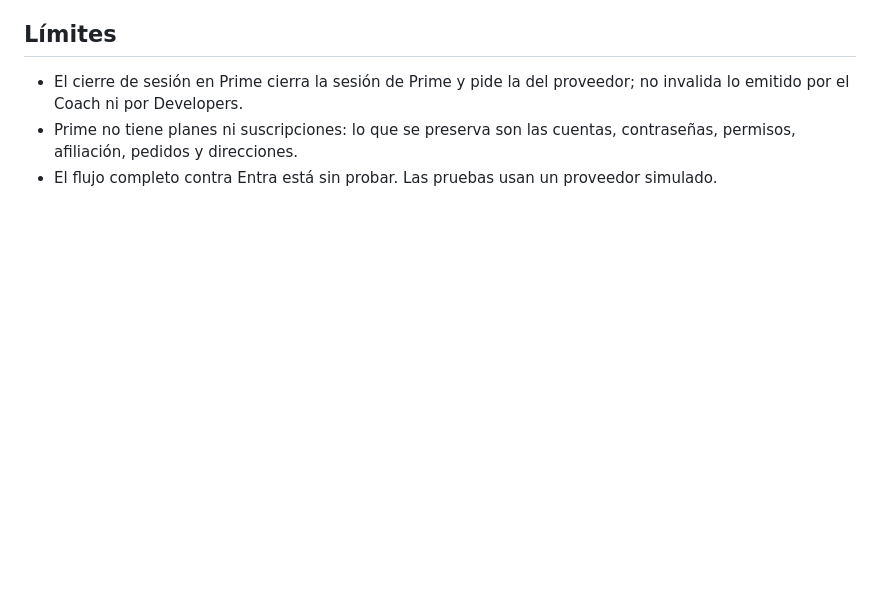
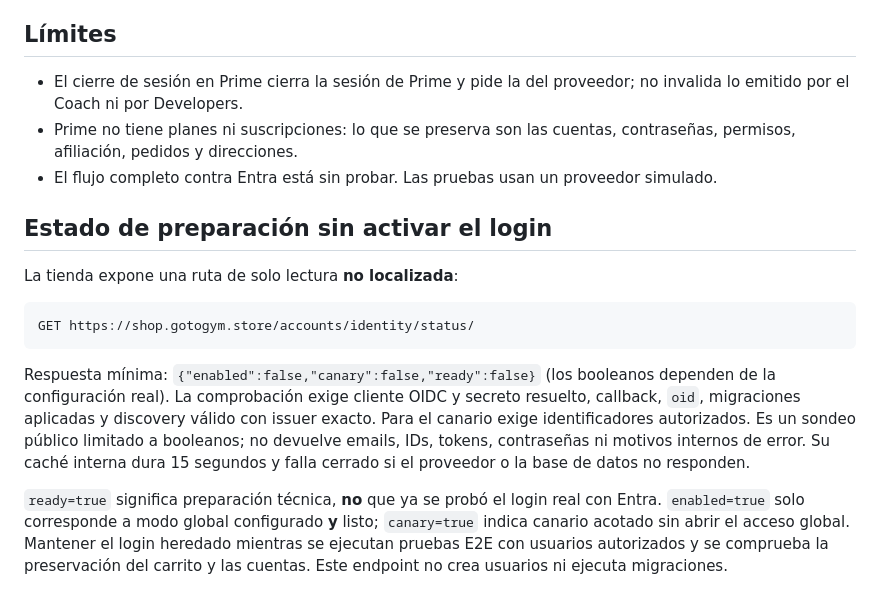
Before and after one commit to gotogymsaas/GoToGtymPrime, a Markdown page: docs/identity/ACTIVACION_PRIME.md, the part around the change. GitHub-like rendering; blank space fills up the shorter version.

Commit message:
docs(prime): describe privacy-safe readiness and activation gates

````diff
--- a/docs/identity/ACTIVACION_PRIME.md
+++ b/docs/identity/ACTIVACION_PRIME.md
@@ -45,3 +45,16 @@ No borrar vínculos ni revertir migraciones: las tablas son aditivas y apagarlas
 - El cierre de sesión en Prime cierra la sesión de Prime y pide la del proveedor; no invalida lo emitido por el Coach ni por Developers.
 - Prime no tiene planes ni suscripciones: lo que se preserva son las cuentas, contraseñas, permisos, afiliación, pedidos y direcciones.
 - El flujo completo contra Entra está sin probar. Las pruebas usan un proveedor simulado.
+
+
+## Estado de preparación sin activar el login
+
+La tienda expone una ruta de solo lectura **no localizada**:
+
+```text
+GET https://shop.gotogym.store/accounts/identity/status/
+```
+
+Respuesta mínima: `{"enabled":false,"canary":false,"ready":false}` (los booleanos dependen de la configuración real). La comprobación exige cliente OIDC y secreto resuelto, callback, `oid`, migraciones aplicadas y discovery válido con issuer exacto. Para el canario exige identificadores autorizados. Es un sondeo público limitado a booleanos; no devuelve emails, IDs, tokens, contraseñas ni motivos internos de error. Su caché interna dura 15 segundos y falla cerrado si el proveedor o la base de datos no responden.
+
+`ready=true` significa preparación técnica, **no** que ya se probó el login real con Entra. `enabled=true` solo corresponde a modo global configurado **y** listo; `canary=true` indica canario acotado sin abrir el acceso global. Mantener el login heredado mientras se ejecutan pruebas E2E con usuarios autorizados y se comprueba la preservación del carrito y las cuentas. Este endpoint no crea usuarios ni ejecuta migraciones.
````
